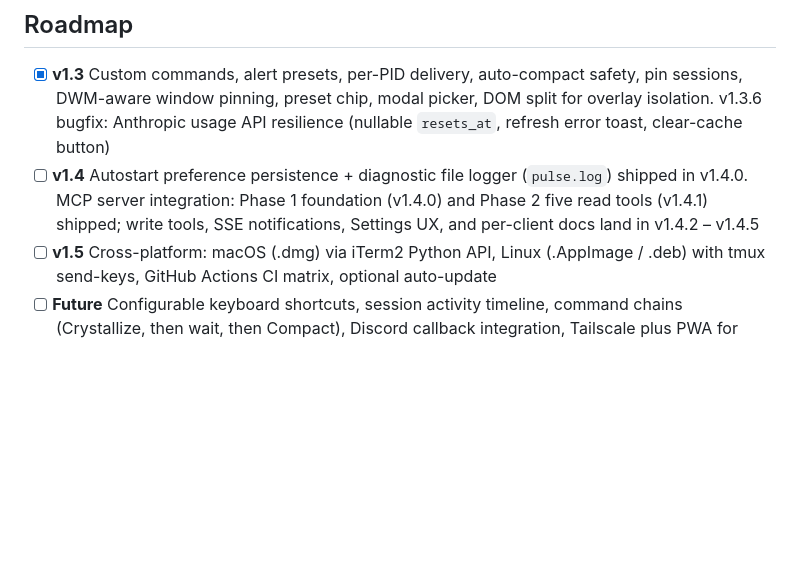
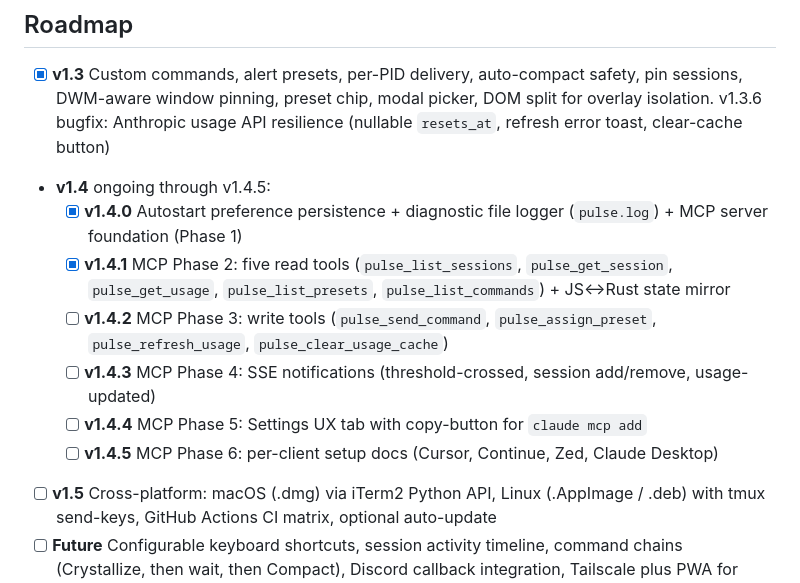
Before and after one commit to antonpme/auralis-pulse, a Markdown page: README.md, the part around the change. Rendered like a GitHub page; blank space fills up the shorter version.

Commit message:
docs: split v1.4 roadmap into per-patch checkboxes (1.4.0, 1.4.1 shown shipped)
The umbrella v1.4 [ ] looked like nothing in the milestone was done when in
fact 2 of 6 patches (v1.4.0 + v1.4.1) are already live. Per-patch sub-checklist
shows real progress: 1.4.0 ✓, 1.4.1 ✓, 1.4.2 – 1.4.5 ahead.

Co-Authored-By: Claude Opus 4.7 (1M context) <noreply@anthropic.com>

```diff
--- a/README.md
+++ b/README.md
@@ -271,7 +271,13 @@ Pulse queries `DWMWA_EXTENDED_FRAME_BOUNDS` to get the visual rect, computes the
 ## Roadmap
 
 - [x] **v1.3** Custom commands, alert presets, per-PID delivery, auto-compact safety, pin sessions, DWM-aware window pinning, preset chip, modal picker, DOM split for overlay isolation. v1.3.6 bugfix: Anthropic usage API resilience (nullable `resets_at`, refresh error toast, clear-cache button)
-- [ ] **v1.4** Autostart preference persistence + diagnostic file logger (`pulse.log`) shipped in v1.4.0. MCP server integration: Phase 1 foundation (v1.4.0) and Phase 2 five read tools (v1.4.1) shipped; write tools, SSE notifications, Settings UX, and per-client docs land in v1.4.2 – v1.4.5
+- **v1.4** ongoing through v1.4.5:
+  - [x] **v1.4.0** Autostart preference persistence + diagnostic file logger (`pulse.log`) + MCP server foundation (Phase 1)
+  - [x] **v1.4.1** MCP Phase 2: five read tools (`pulse_list_sessions`, `pulse_get_session`, `pulse_get_usage`, `pulse_list_presets`, `pulse_list_commands`) + JS↔Rust state mirror
+  - [ ] **v1.4.2** MCP Phase 3: write tools (`pulse_send_command`, `pulse_assign_preset`, `pulse_refresh_usage`, `pulse_clear_usage_cache`)
+  - [ ] **v1.4.3** MCP Phase 4: SSE notifications (threshold-crossed, session add/remove, usage-updated)
+  - [ ] **v1.4.4** MCP Phase 5: Settings UX tab with copy-button for `claude mcp add`
+  - [ ] **v1.4.5** MCP Phase 6: per-client setup docs (Cursor, Continue, Zed, Claude Desktop)
 - [ ] **v1.5** Cross-platform: macOS (.dmg) via iTerm2 Python API, Linux (.AppImage / .deb) with tmux send-keys, GitHub Actions CI matrix, optional auto-update
 - [ ] **Future** Configurable keyboard shortcuts, session activity timeline, command chains (Crystallize, then wait, then Compact), Discord callback integration, Tailscale plus PWA for remote mobile access, plugin system
 
```
